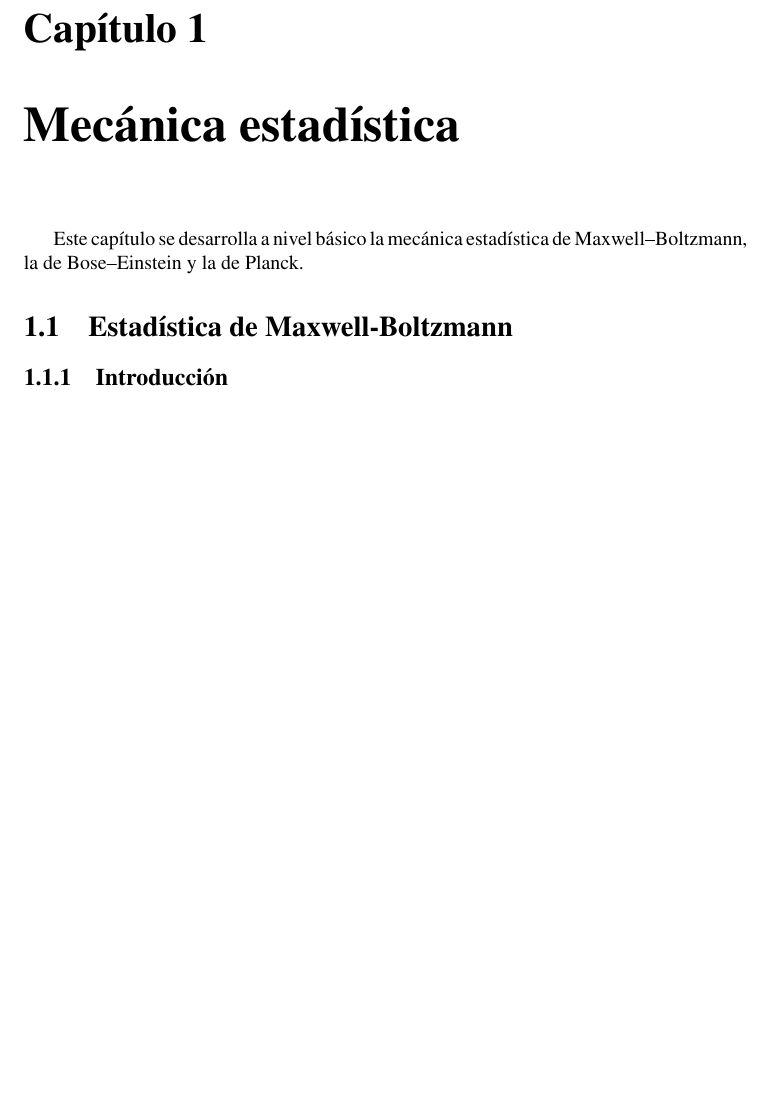
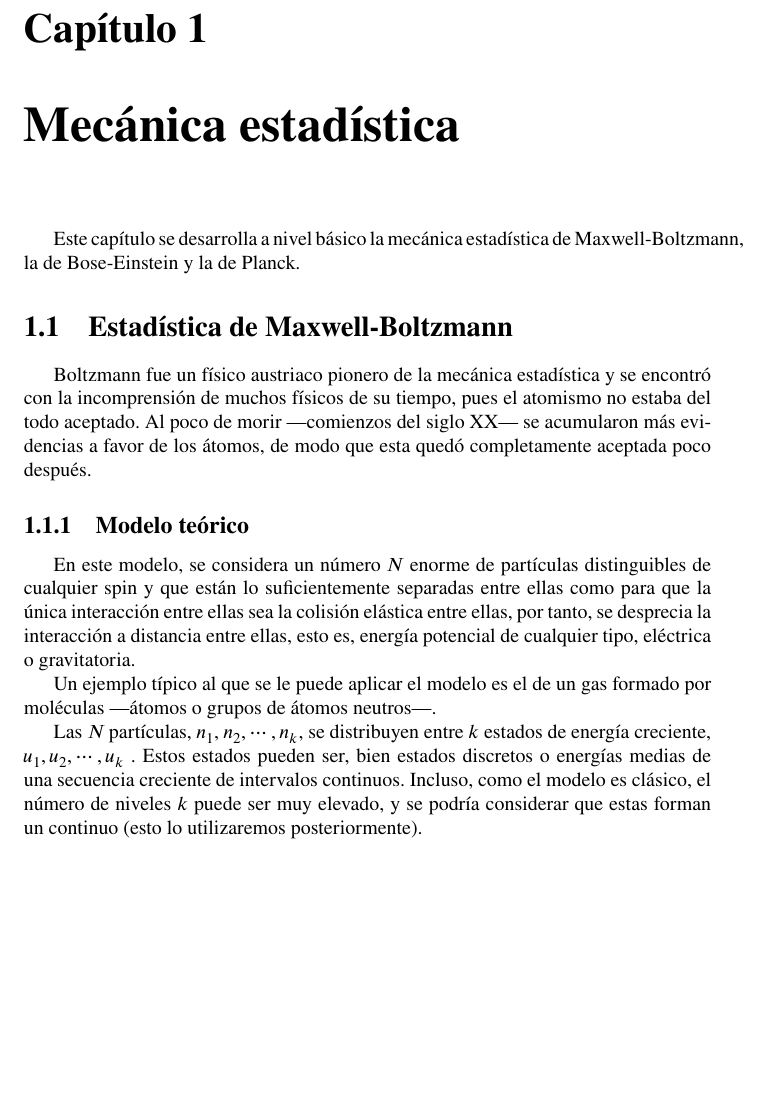
Before and after one commit to janr57/retazosfisica, a LaTeX book (retazosfisica.tex, which reads texto/mecanicaestadistica.tex): part of page 7 of 7, cut so that both start at the same text. Compiled offline with LuaLaTeX; a missing font is replaced by an installed copy or a similar font.

Commit message:
Se empieza la estadística de Maxwell-Boltzmann y su modelo teórico

```diff
--- a/texto/mecanicaestadistica.tex
+++ b/texto/mecanicaestadistica.tex
@@ -6,11 +6,37 @@
 
 \chapter{Mecánica estadística}
 Este capítulo se desarrolla a nivel básico la mecánica estadística
-de Maxwell--Boltzmann, la de Bose--Einstein y la de Planck.
+de Maxwell-Boltzmann, la de Bose-Einstein y la de Planck.
 
 \section{Estadística de Maxwell-Boltzmann}
+Boltzmann fue un físico austriaco pionero de la mecánica estadística y se
+encontró con la incomprensión de muchos físicos de su tiempo, pues el
+atomismo no estaba del todo aceptado. Al poco de morir ---comienzos del siglo
+XX--- se acumularon más evidencias a favor de los átomos, de modo que esta
+quedó completamente aceptada poco después.
+%[Wikipedia]
 
-\subsection{Introducción}
+\subsection{Modelo teórico}
+En este modelo, se considera un número $N$ enorme de partículas distinguibles
+de cualquier spin y que están lo suficientemente separadas entre ellas como
+para que la única interacción entre ellas sea la colisión elástica entre ellas,
+por tanto, se desprecia la interacción a distancia entre ellas, esto es,
+energía potencial de cualquier tipo, eléctrica o gravitatoria.
+% [Arthur Beiser]
+
+Un ejemplo típico al que se le puede aplicar el modelo es el de un gas formado
+por moléculas ---átomos o grupos de átomos neutros---.
+
+Las $N$ partículas, $n_1, n_2, \cdots, n_k$, se distribuyen entre $k$ estados
+de energía creciente,  $u_1, u_2, \cdots, u_k$ . Estos estados pueden ser,
+bien estados discretos o energías medias de una secuencia creciente de
+intervalos continuos. Incluso, como el modelo es clásico, el número de niveles
+$k$ puede ser muy elevado, y se podría considerar que estas forman un
+continuo (esto lo utilizaremos posteriormente).
+
+
+
+
 
 
 
```
